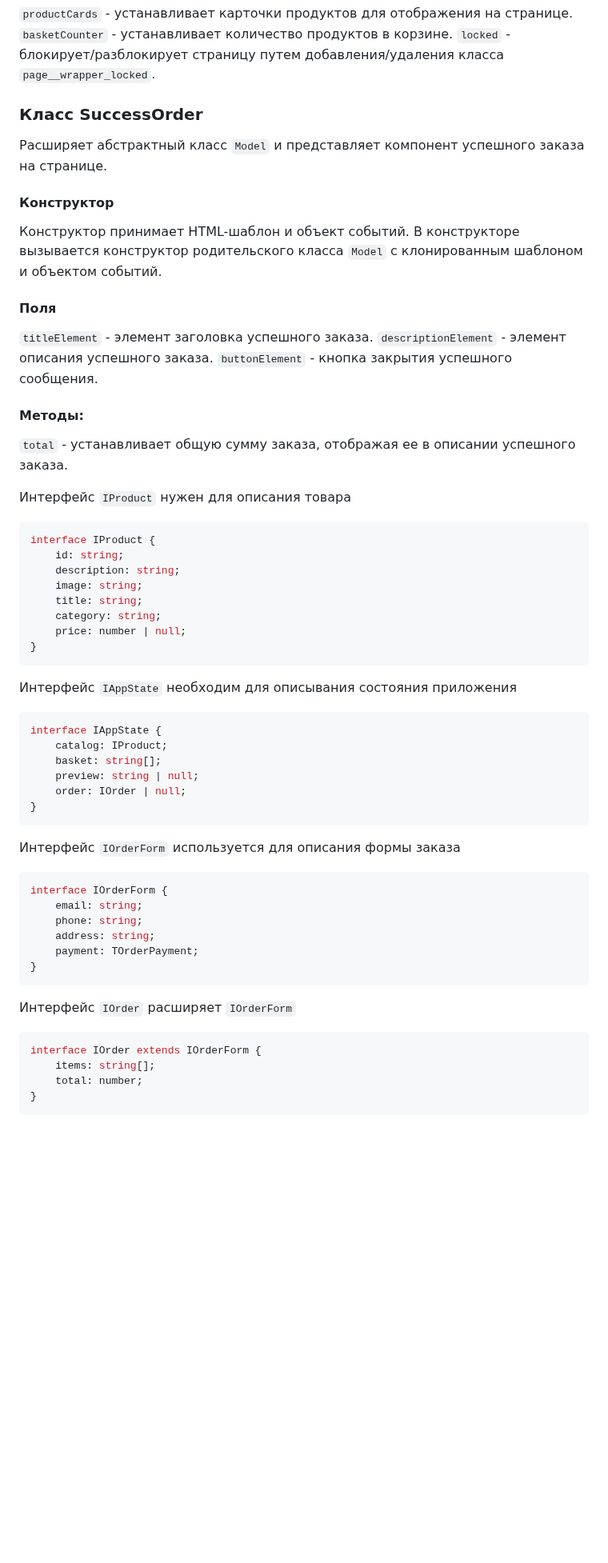
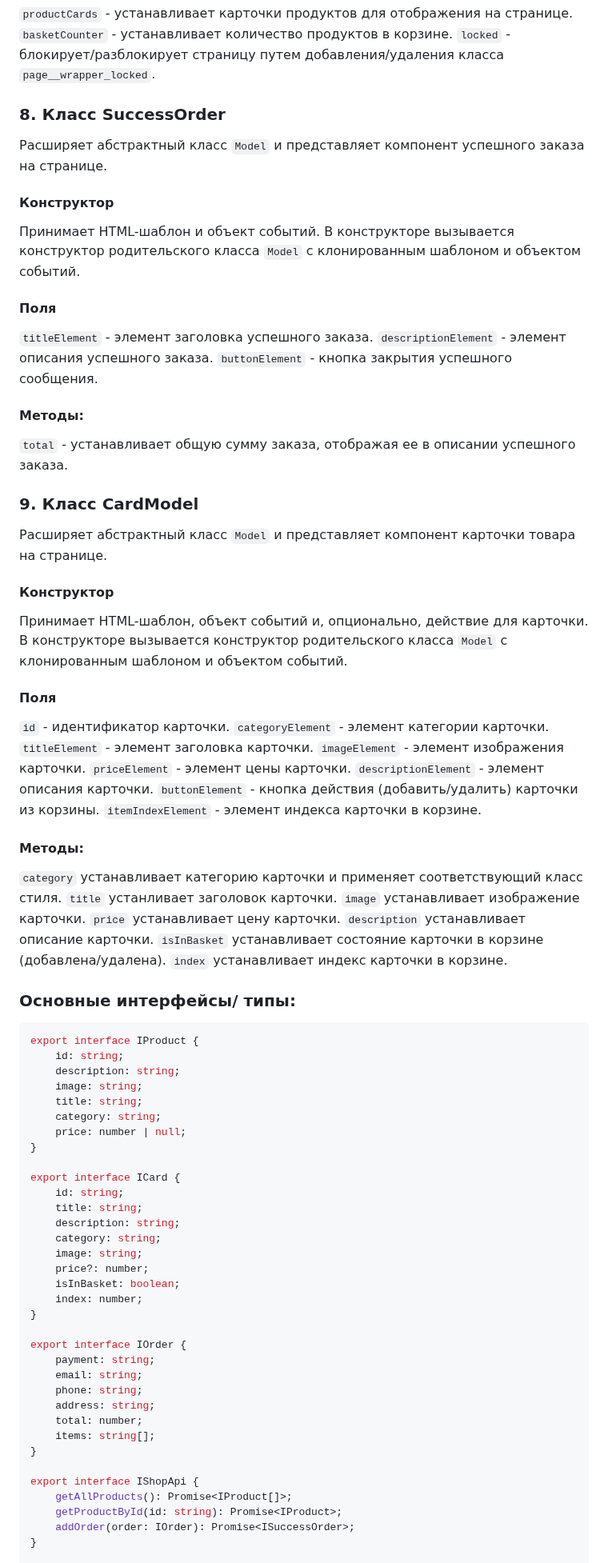
Before and after one commit to D1vas/web-larek-frontend, a Markdown page: README.md, the part around one of its changes. Shown at 80% size. GitHub-like rendering; blank space fills up the shorter version.

````diff
--- a/README.md
+++ b/README.md
@@ -233,11 +233,11 @@ yarn build
 
 
 
-### Класс SuccessOrder
+### 8. Класс SuccessOrder
 Расширяет абстрактный класс `Model` и представляет компонент успешного заказа на странице.
 
 #### Конструктор
-Конструктор принимает HTML-шаблон и объект событий. В конструкторе вызывается конструктор родительского класса `Model` с клонированным шаблоном и объектом событий.
+Принимает HTML-шаблон и объект событий. В конструкторе вызывается конструктор родительского класса `Model` с клонированным шаблоном и объектом событий.
 
 #### Поля
 `titleElement` - элемент заголовка успешного заказа.
@@ -247,19 +247,36 @@ yarn build
 #### Методы:
 `total` - устанавливает общую сумму заказа, отображая ее в описании успешного заказа.
 
+### 9. Класс CardModel
+Расширяет абстрактный класс `Model` и представляет компонент карточки товара на странице.
+
+#### Конструктор
+Принимает HTML-шаблон, объект событий и, опционально, действие для карточки. В конструкторе вызывается конструктор родительского класса `Model` с клонированным шаблоном и объектом событий.
+
+#### Поля
+`id` - идентификатор карточки.
+`categoryElement` - элемент категории карточки.
+`titleElement` - элемент заголовка карточки.
+`imageElement` - элемент изображения карточки.
+`priceElement` - элемент цены карточки.
+`descriptionElement` - элемент описания карточки.
+`buttonElement` - кнопка действия (добавить/удалить) карточки из корзины.
+`itemIndexElement` - элемент индекса карточки в корзине.
+
+#### Методы:
+`category` устанавливает категорию карточки и применяет соответствующий класс стиля.
+`title` устанливает заголовок карточки.
+`image` устанавливает изображение карточки.
+`price` устанавливает цену карточки.
+`description` устанавливает описание карточки.
+`isInBasket` устанавливает состояние карточки в корзине (добавлена/удалена).
+`index` устанавливает индекс карточки в корзине.
 
 
-
-
-
-
-
-
-
-Интерфейс `IProduct` нужен для описания товара
+### Основные интерфейсы/ типы:
 
 ```typescript
-interface IProduct {
+export interface IProduct {
 	id: string;
 	description: string;
 	image: string;
@@ -267,35 +284,30 @@ interface IProduct {
 	category: string;
 	price: number | null;
 }
-```
 
-Интерфейс `IAppState` необходим для описывания состояния приложения
+export interface ICard {
+	id: string;
+	title: string;
+	description: string;
+	category: string;
+	image: string;
+	price?: number;
+	isInBasket: boolean;
+	index: number;
+}
 
-```typescript
-interface IAppState {
-	catalog: IProduct;
-	basket: string[];
-	preview: string | null;
-	order: IOrder | null;
-}
-```
-
-Интерфейс `IOrderForm` используется для описания формы заказа
-
-```typescript
-interface IOrderForm {
+export interface IOrder {
+	payment: string;
 	email: string;
 	phone: string;
 	address: string;
-	payment: TOrderPayment;
+	total: number;
+	items: string[];
 }
-```
 
-Интерфейс `IOrder` расширяет `IOrderForm`
-```typescript
-interface IOrder extends IOrderForm {
-	items: string[];
-	total: number;
+export interface IShopApi {
+	getAllProducts(): Promise<IProduct[]>;
+	getProductById(id: string): Promise<IProduct>;
+	addOrder(order: IOrder): Promise<ISuccessOrder>;
 }
-```
 
````
Also changed, not shown: other parts of README.md (+32 -36 lines).
